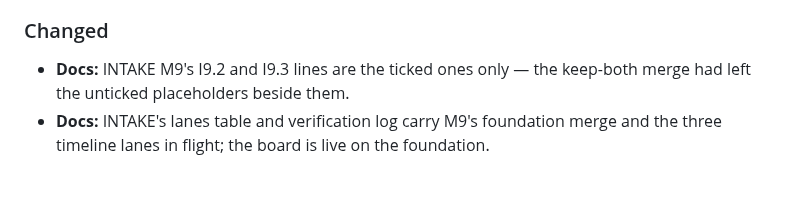
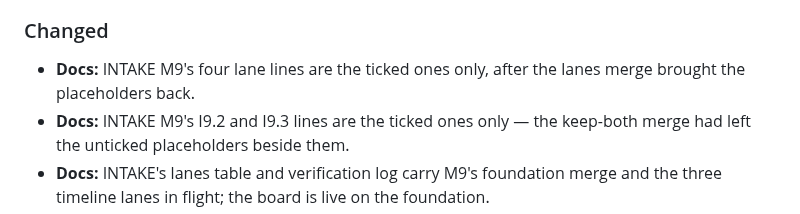
Before and after one commit to swansk/roughcut, a Markdown page: CHANGELOG.md, the part around the change. Rendered like a GitHub page; blank space fills up the shorter version.

```diff
--- a/CHANGELOG.md
+++ b/CHANGELOG.md
@@ -453,6 +453,8 @@ same commit. Releases move entries into a dated version section.
   overlaps are one pick already, speech needs the shared theme.
 
 ### Changed
+- **Docs:** INTAKE M9's four lane lines are the ticked ones only, after the lanes merge
+  brought the placeholders back.
 - **Docs:** INTAKE M9's I9.2 and I9.3 lines are the ticked ones only — the keep-both merge had
   left the unticked placeholders beside them.
 - **Docs:** INTAKE's lanes table and verification log carry M9's foundation merge and the
```
Also changed, not shown: docs/INTAKE.md (+0 -4 lines).
